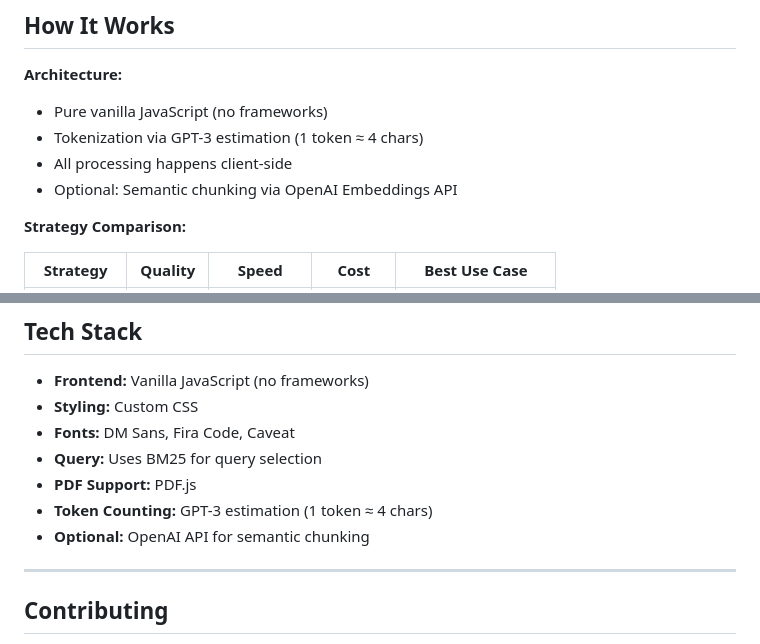
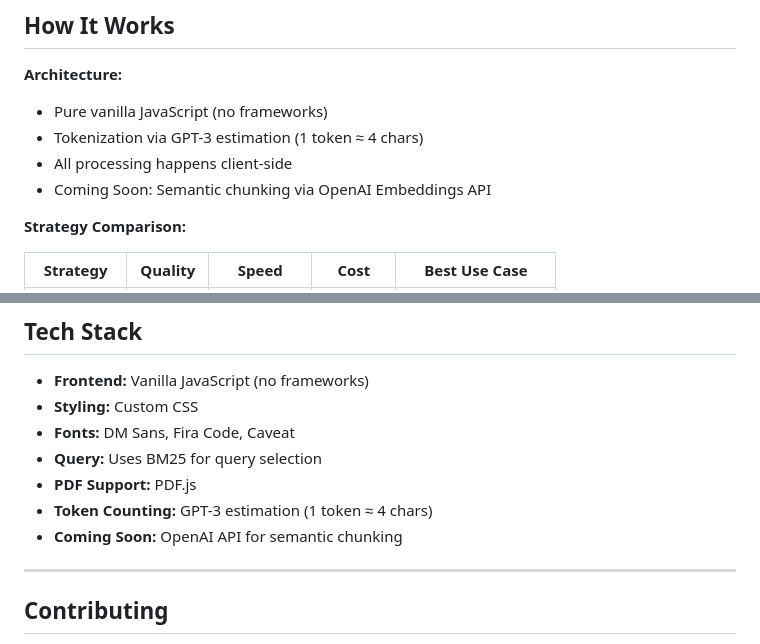
Before and after one commit to ai-agents-buzz/rag-chunking-playground, a Markdown page: README.md, 2 parts joined by grey strips. Rendered like a GitHub page.

```diff
--- a/README.md
+++ b/README.md
@@ -71,7 +71,7 @@ No build step. No dependencies. Just open `index.html` in your browser.
 - Pure vanilla JavaScript (no frameworks)
 - Tokenization via GPT-3 estimation (1 token ≈ 4 chars)
 - All processing happens client-side
-- Optional: Semantic chunking via OpenAI Embeddings API
+- Coming Soon: Semantic chunking via OpenAI Embeddings API
 
 **Strategy Comparison:**
 
@@ -125,7 +125,7 @@ Visual, interactive beats reading theory
 - **Query:** Uses BM25 for query selection
 - **PDF Support:** PDF.js
 - **Token Counting:** GPT-3 estimation (1 token ≈ 4 chars)
-- **Optional:** OpenAI API for semantic chunking
+- **Coming Soon:** OpenAI API for semantic chunking
 
 ---
 
```
Also changed, not shown: other parts of README.md (+4 -4 lines).
